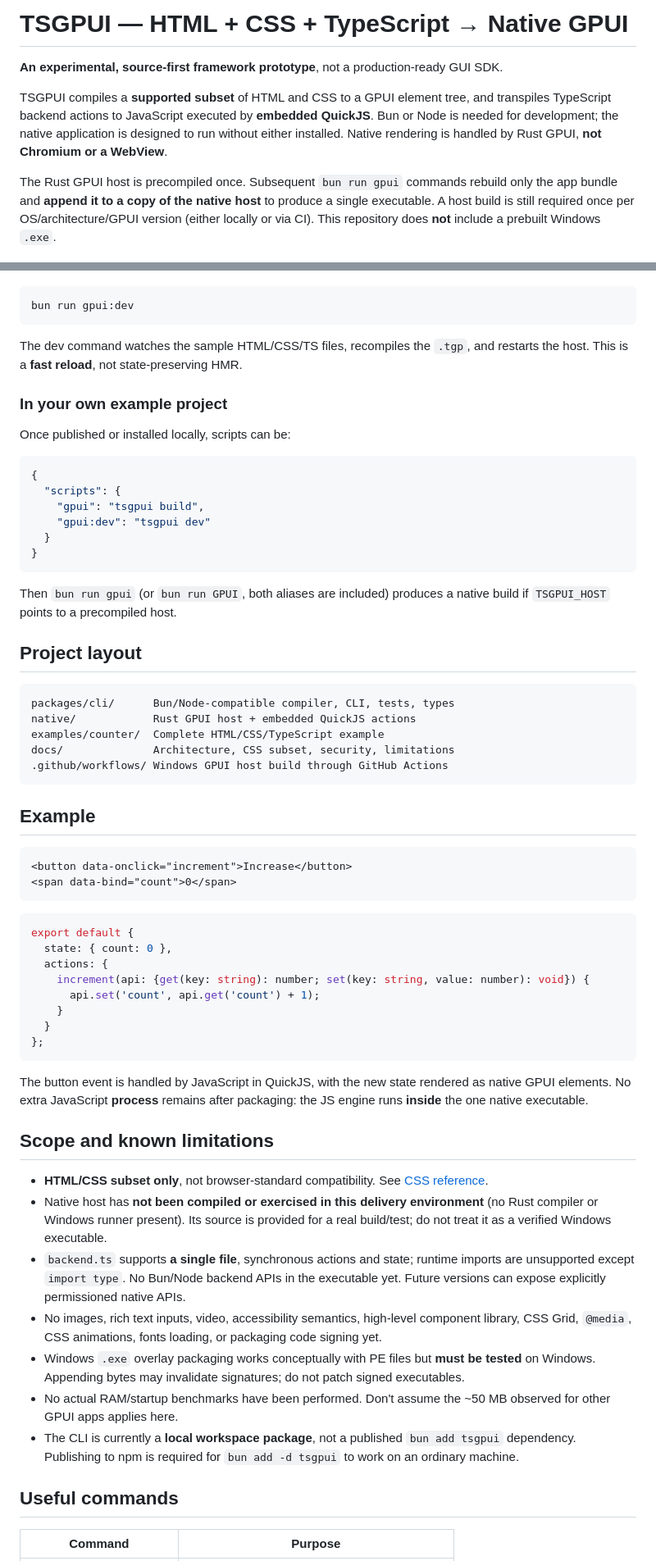
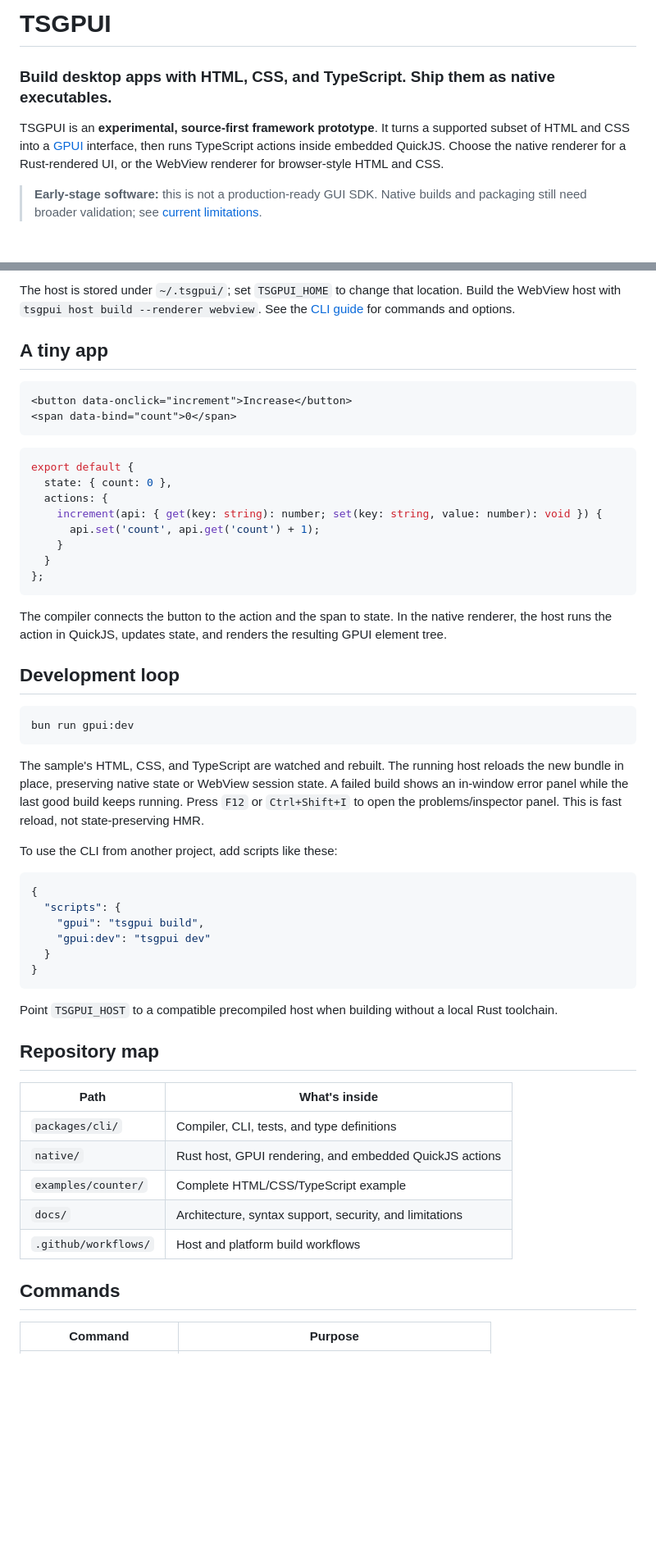
Before and after one commit to ByteTheDev/TSGPUI, a Markdown page: README.md, 2 parts joined by grey strips. Shown at 82% size. Drawn GitHub-style; blank space fills up the shorter version.

````diff
--- a/README.md
+++ b/README.md
@@ -1,8 +1,8 @@
-# TSGPUI — HTML + CSS + TypeScript → Native GPUI
+# TSGPUI
 
-**An experimental, source-first framework prototype**, not a production-ready GUI SDK.
+### Build desktop apps with HTML, CSS, and TypeScript. Ship them as native executables.
 
-TSGPUI compiles a **supported subset** of HTML and CSS to a GPUI element tree, and transpiles TypeScript backend actions to JavaScript executed by **embedded QuickJS**. Bun or Node is needed for development; the native application is designed to run without either installed. Native rendering is handled by Rust GPUI, **not Chromium or a WebView**.
+TSGPUI is an **experimental, source-first framework prototype**. It turns a supported subset of HTML and CSS into a [GPUI](https://github.com/zed-industries/zed) interface, then runs TypeScript actions inside embedded QuickJS. Choose the native renderer for a Rust-rendered UI, or the WebView renderer for browser-style HTML and CSS.
 
-The Rust GPUI host is precompiled once. Subsequent `bun run gpui` commands rebuild only the app bundle and **append it to a copy of the native host** to produce a single executable. A host build is still required once per OS/architecture/GPUI version (either locally or via CI). This repository does **not** include a prebuilt Windows `.exe`.
+> **Early-stage software:** this is not a production-ready GUI SDK. Native builds and packaging still need broader validation; see [current limitations](#known-limitations).
 
@@ -69,11 +89,34 @@ The first GPUI build is substantial. Later changes to HTML/CSS/TypeScript do not
+The host is stored under `~/.tsgpui/`; set `TSGPUI_HOME` to change that location. Build the WebView host with `tsgpui host build --renderer webview`. See the [CLI guide](packages/cli/README.md) for commands and options.
+
+## A tiny app
+
+```html
+<button data-onclick="increment">Increase</button>
+<span data-bind="count">0</span>
+```
+
+```ts
+export default {
+  state: { count: 0 },
+  actions: {
+    increment(api: { get(key: string): number; set(key: string, value: number): void }) {
+      api.set('count', api.get('count') + 1);
+    }
+  }
+};
+```
+
+The compiler connects the button to the action and the span to state. In the native renderer, the host runs the action in QuickJS, updates state, and renders the resulting GPUI element tree.
+
+## Development loop
+
+```sh
 bun run gpui:dev
 ```
 
-The dev command watches the sample HTML/CSS/TS files, recompiles the `.tgp`, and restarts the host. This is a **fast reload**, not state-preserving HMR.
+The sample's HTML, CSS, and TypeScript are watched and rebuilt. The running host reloads the new bundle in place, preserving native state or WebView session state. A failed build shows an in-window error panel while the last good build keeps running. Press `F12` or `Ctrl+Shift+I` to open the problems/inspector panel. This is fast reload, not state-preserving HMR.
 
-### In your own example project
-
-Once published or installed locally, scripts can be:
+To use the CLI from another project, add scripts like these:
 
 ```json
 {
@@ -84,49 +127,19 @@ Once published or installed locally, scripts can be:
 }
 ```
 
-Then `bun run gpui` (or `bun run GPUI`, both aliases are included) produces a native build if `TSGPUI_HOST` points to a precompiled host.
+Point `TSGPUI_HOST` to a compatible precompiled host when building without a local Rust toolchain.
 
-## Project layout
+## Repository map
 
-```text
-packages/cli/      Bun/Node-compatible compiler, CLI, tests, types
-native/            Rust GPUI host + embedded QuickJS actions
-examples/counter/  Complete HTML/CSS/TypeScript example
-docs/              Architecture, CSS subset, security, limitations
-.github/workflows/ Windows GPUI host build through GitHub Actions
-```
+| Path | What's inside |
+|---|---|
+| `packages/cli/` | Compiler, CLI, tests, and type definitions |
+| `native/` | Rust host, GPUI rendering, and embedded QuickJS actions |
+| `examples/counter/` | Complete HTML/CSS/TypeScript example |
+| `docs/` | Architecture, syntax support, security, and limitations |
+| `.github/workflows/` | Host and platform build workflows |
 
-## Example
-
-```html
-<button data-onclick="increment">Increase</button>
-<span data-bind="count">0</span>
-```
-
-```ts
-export default {
-  state: { count: 0 },
-  actions: {
-    increment(api: {get(key: string): number; set(key: string, value: number): void}) {
-      api.set('count', api.get('count') + 1);
-    }
-  }
-};
-```
-
-The button event is handled by JavaScript in QuickJS, with the new state rendered as native GPUI elements. No extra JavaScript **process** remains after packaging: the JS engine runs **inside** the one native executable.
-
-## Scope and known limitations
-
-- **HTML/CSS subset only**, not browser-standard compatibility. See [CSS reference](docs/SUPPORTED_SYNTAX.md).
-- Native host has **not been compiled or exercised in this delivery environment** (no Rust compiler or Windows runner present). Its source is provided for a real build/test; do not treat it as a verified Windows executable.
-- `backend.ts` supports **a single file**, synchronous actions and state; runtime imports are unsupported except `import type`. No Bun/Node backend APIs in the executable yet. Future versions can expose explicitly permissioned native APIs.
-- No images, rich text inputs, video, accessibility semantics, high-level component library, CSS Grid, `@media`, CSS animations, fonts loading, or packaging code signing yet.
-- Windows `.exe` overlay packaging works conceptually with PE files but **must be tested** on Windows. Appending bytes may invalidate signatures; do not patch signed executables.
-- No actual RAM/startup benchmarks have been performed. Don't assume the ~50 MB observed for other GPUI apps applies here.
-- The CLI is currently a **local workspace package**, not a published `bun add tsgpui` dependency. Publishing to npm is required for `bun add -d tsgpui` to work on an ordinary machine.
-
-## Useful commands
+## Commands
 
 | Command | Purpose |
 |---|---|
````
Also changed, not shown: other parts of README.md (+71 -40 lines).
